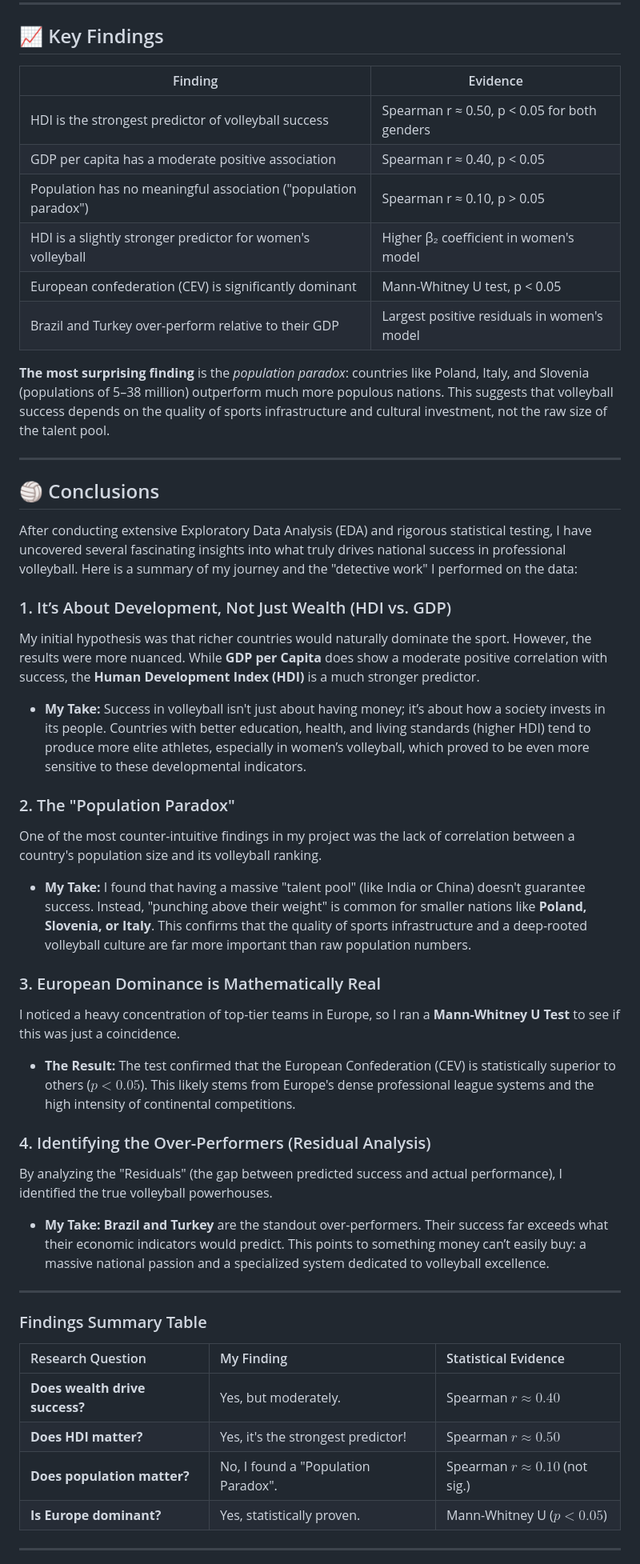
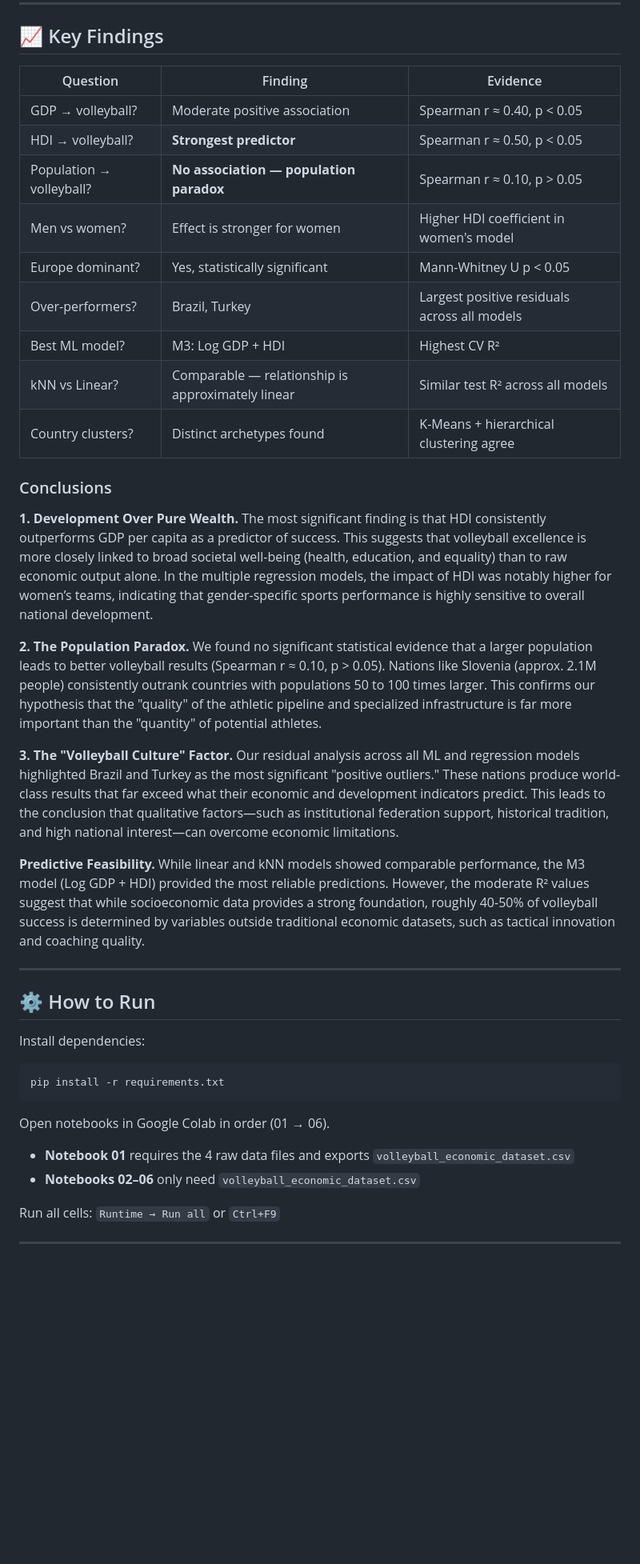
Before and after one commit to eypulla/DSA210-TermProject, a Markdown page: README.md, the part around one of its changes. Shown at 80% size. Drawn GitHub-style; blank space fills up the shorter version.

````diff
--- a/README.md
+++ b/README.md
@@ -110,52 +106,43 @@ Each row represents one country. Key columns:
 
 ## 📈 Key Findings
 
-| Finding | Evidence |
-|---------|----------|
-| HDI is the strongest predictor of volleyball success | Spearman r ≈ 0.50, p < 0.05 for both genders |
-| GDP per capita has a moderate positive association | Spearman r ≈ 0.40, p < 0.05 |
-| Population has no meaningful association ("population paradox") | Spearman r ≈ 0.10, p > 0.05 |
-| HDI is a slightly stronger predictor for women's volleyball | Higher β₂ coefficient in women's model |
-| European confederation (CEV) is significantly dominant | Mann-Whitney U test, p < 0.05 |
-| Brazil and Turkey over-perform relative to their GDP | Largest positive residuals in women's model |
+| Question | Finding | Evidence |
+|---|---|---|
+| GDP → volleyball? | Moderate positive association | Spearman r ≈ 0.40, p < 0.05 |
+| HDI → volleyball? | **Strongest predictor** | Spearman r ≈ 0.50, p < 0.05 |
+| Population → volleyball? | **No association — population paradox** | Spearman r ≈ 0.10, p > 0.05 |
+| Men vs women? | Effect is stronger for women | Higher HDI coefficient in women's model |
+| Europe dominant? | Yes, statistically significant | Mann-Whitney U p < 0.05 |
+| Over-performers? | Brazil, Turkey | Largest positive residuals across all models |
+| Best ML model? | M3: Log GDP + HDI | Highest CV R² |
+| kNN vs Linear? | Comparable — relationship is approximately linear | Similar test R² across all models |
+| Country clusters? | Distinct archetypes found | K-Means + hierarchical clustering agree |
 
-**The most surprising finding** is the *population paradox*: countries like Poland, Italy, and Slovenia (populations of 5–38 million) outperform much more populous nations. This suggests that volleyball success depends on the quality of sports infrastructure and cultural investment, not the raw size of the talent pool.
+### Conclusions
 
----
-## 🏐 Conclusions
+**1. Development Over Pure Wealth.** The most significant finding is that HDI consistently outperforms GDP per capita as a predictor of success. This suggests that volleyball excellence is more closely linked to broad societal well-being (health, education, and equality) than to raw economic output alone. In the multiple regression models, the impact of HDI was notably higher for women’s teams, indicating that gender-specific sports performance is highly sensitive to overall national development.
 
-After conducting extensive Exploratory Data Analysis (EDA) and rigorous statistical testing, I have uncovered several fascinating insights into what truly drives national success in professional volleyball. Here is a summary of my journey and the "detective work" I performed on the data:
+**2. The Population Paradox.** We found no significant statistical evidence that a larger population leads to better volleyball results (Spearman r ≈ 0.10, p > 0.05). Nations like Slovenia (approx. 2.1M people) consistently outrank countries with populations 50 to 100 times larger. This confirms our hypothesis that the "quality" of the athletic pipeline and specialized infrastructure is far more important than the "quantity" of potential athletes.
 
-### 1. It’s About Development, Not Just Wealth (HDI vs. GDP)
-My initial hypothesis was that richer countries would naturally dominate the sport. However, the results were more nuanced. While **GDP per Capita** does show a moderate positive correlation with success, the **Human Development Index (HDI)** is a much stronger predictor.
+**3. The "Volleyball Culture" Factor.** Our residual analysis across all ML and regression models highlighted Brazil and Turkey as the most significant "positive outliers." These nations produce world-class results that far exceed what their economic and development indicators predict. This leads to the conclusion that qualitative factors—such as institutional federation support, historical tradition, and high national interest—can overcome economic limitations.
 
-* **My Take:** Success in volleyball isn't just about having money; it’s about how a society invests in its people. Countries with better education, health, and living standards (higher HDI) tend to produce more elite athletes, especially in women’s volleyball, which proved to be even more sensitive to these developmental indicators.
-
-### 2. The "Population Paradox"
-One of the most counter-intuitive findings in my project was the lack of correlation between a country's population size and its volleyball ranking.
-
-* **My Take:** I found that having a massive "talent pool" (like India or China) doesn't guarantee success. Instead, "punching above their weight" is common for smaller nations like **Poland, Slovenia, or Italy**. This confirms that the quality of sports infrastructure and a deep-rooted volleyball culture are far more important than raw population numbers.
-
-### 3. European Dominance is Mathematically Real
-I noticed a heavy concentration of top-tier teams in Europe, so I ran a **Mann-Whitney U Test** to see if this was just a coincidence.
-
-* **The Result:** The test confirmed that the European Confederation (CEV) is statistically superior to others ($p < 0.05$). This likely stems from Europe's dense professional league systems and the high intensity of continental competitions.
-
-### 4. Identifying the Over-Performers (Residual Analysis)
-By analyzing the "Residuals" (the gap between predicted success and actual performance), I identified the true volleyball powerhouses.
-
-* **My Take:** **Brazil and Turkey** are the standout over-performers. Their success far exceeds what their economic indicators would predict. This points to something money can’t easily buy: a massive national passion and a specialized system dedicated to volleyball excellence.
+**Predictive Feasibility.** While linear and kNN models showed comparable performance, the M3 model (Log GDP + HDI) provided the most reliable predictions. However, the moderate R² values suggest that while socioeconomic data provides a strong foundation, roughly 40-50% of volleyball success is determined by variables outside traditional economic datasets, such as tactical innovation and coaching quality.
 
 ---
 
-###  Findings Summary Table
+## ⚙️ How to Run
 
-| Research Question | My Finding | Statistical Evidence |
-| :--- | :--- | :--- |
-| **Does wealth drive success?** | Yes, but moderately. | Spearman $r \approx 0.40$ |
-| **Does HDI matter?** | Yes, it's the strongest predictor! | Spearman $r \approx 0.50$ |
-| **Does population matter?** | No, I found a "Population Paradox". | Spearman $r \approx 0.10$ (not sig.) |
-| **Is Europe dominant?** | Yes, statistically proven. | Mann-Whitney U ($p < 0.05$) |
+Install dependencies:
+```
+pip install -r requirements.txt
+```
+
+Open notebooks in Google Colab in order (01 → 06).
+
+- **Notebook 01** requires the 4 raw data files and exports `volleyball_economic_dataset.csv`
+- **Notebooks 02–06** only need `volleyball_economic_dataset.csv`
+
+Run all cells: `Runtime → Run all` or `Ctrl+F9`
 
 ---
 
````
Also changed, not shown: other parts of README.md (+61 -100 lines).
